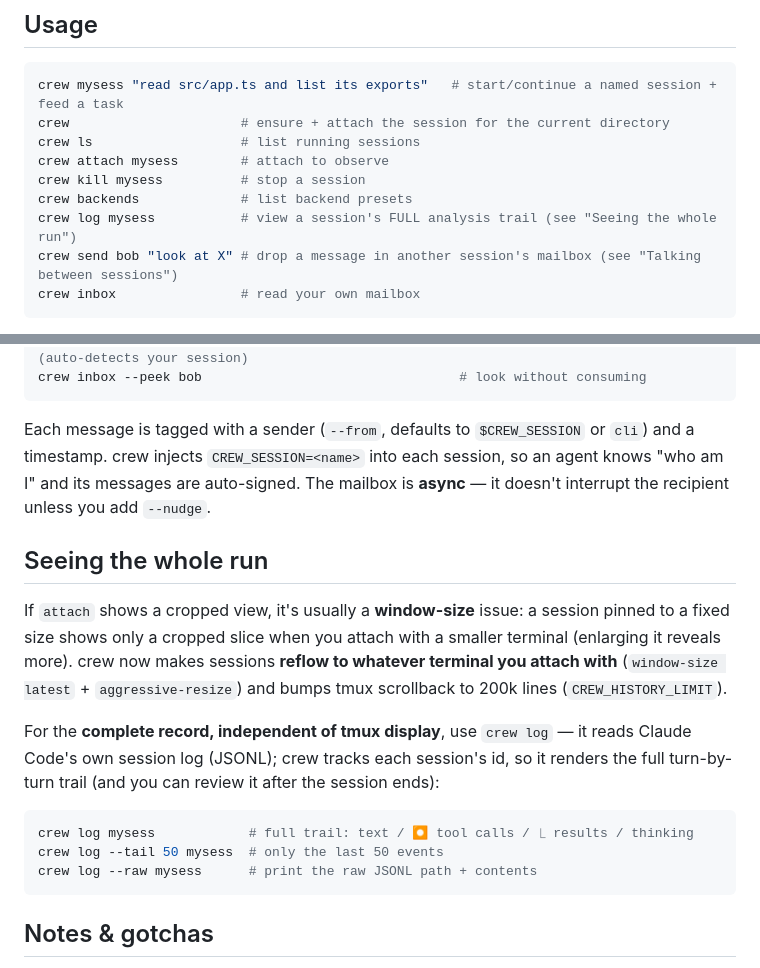
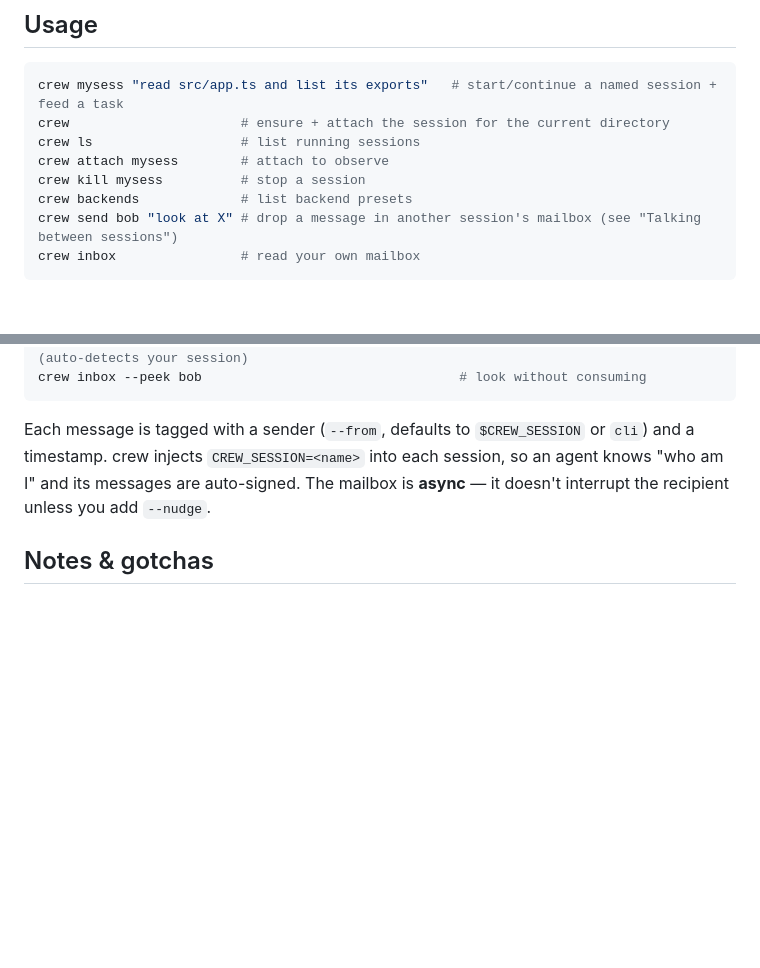
Before and after one commit to Barcelona16/claude-crew, a Markdown page: README.en.md, 2 parts joined by grey strips. GitHub-like rendering; blank space fills up the shorter version.

Commit message:
docs: drop window/whole-run section from both READMEs

````diff
--- a/README.en.md
+++ b/README.en.md
@@ -33,7 +33,6 @@ crew ls                   # list running sessions
 crew attach mysess        # attach to observe
 crew kill mysess          # stop a session
 crew backends             # list backend presets
-crew log mysess           # view a session's FULL analysis trail (see "Seeing the whole run")
 crew send bob "look at X" # drop a message in another session's mailbox (see "Talking between sessions")
 crew inbox                # read your own mailbox
 ```
@@ -116,24 +115,6 @@ timestamp. crew injects `CREW_SESSION=<name>` into each session, so an agent kno
 and its messages are auto-signed. The mailbox is **async** — it doesn't interrupt the recipient
 unless you add `--nudge`.
 
-## Seeing the whole run
-
-If `attach` shows a cropped view, it's usually a **window-size** issue: a session pinned to a
-fixed size shows only a cropped slice when you attach with a smaller terminal (enlarging it
-reveals more). crew now makes sessions **reflow to whatever terminal you attach with**
-(`window-size latest` + `aggressive-resize`) and bumps tmux scrollback to 200k lines
-(`CREW_HISTORY_LIMIT`).
-
-For the **complete record, independent of tmux display**, use `crew log` — it reads Claude
-Code's own session log (JSONL); crew tracks each session's id, so it renders the full
-turn-by-turn trail (and you can review it after the session ends):
-
-```bash
-crew log mysess            # full trail: text / ⏺ tool calls / ⎿ results / thinking
-crew log --tail 50 mysess  # only the last 50 events
-crew log --raw mysess      # print the raw JSONL path + contents
-```
-
 ## Notes & gotchas
 
 - **Session isolation.** Named sessions are persistent (`--resume`) *and* inherit their
````
Also changed, not shown: README.md (+0 -16 lines).
